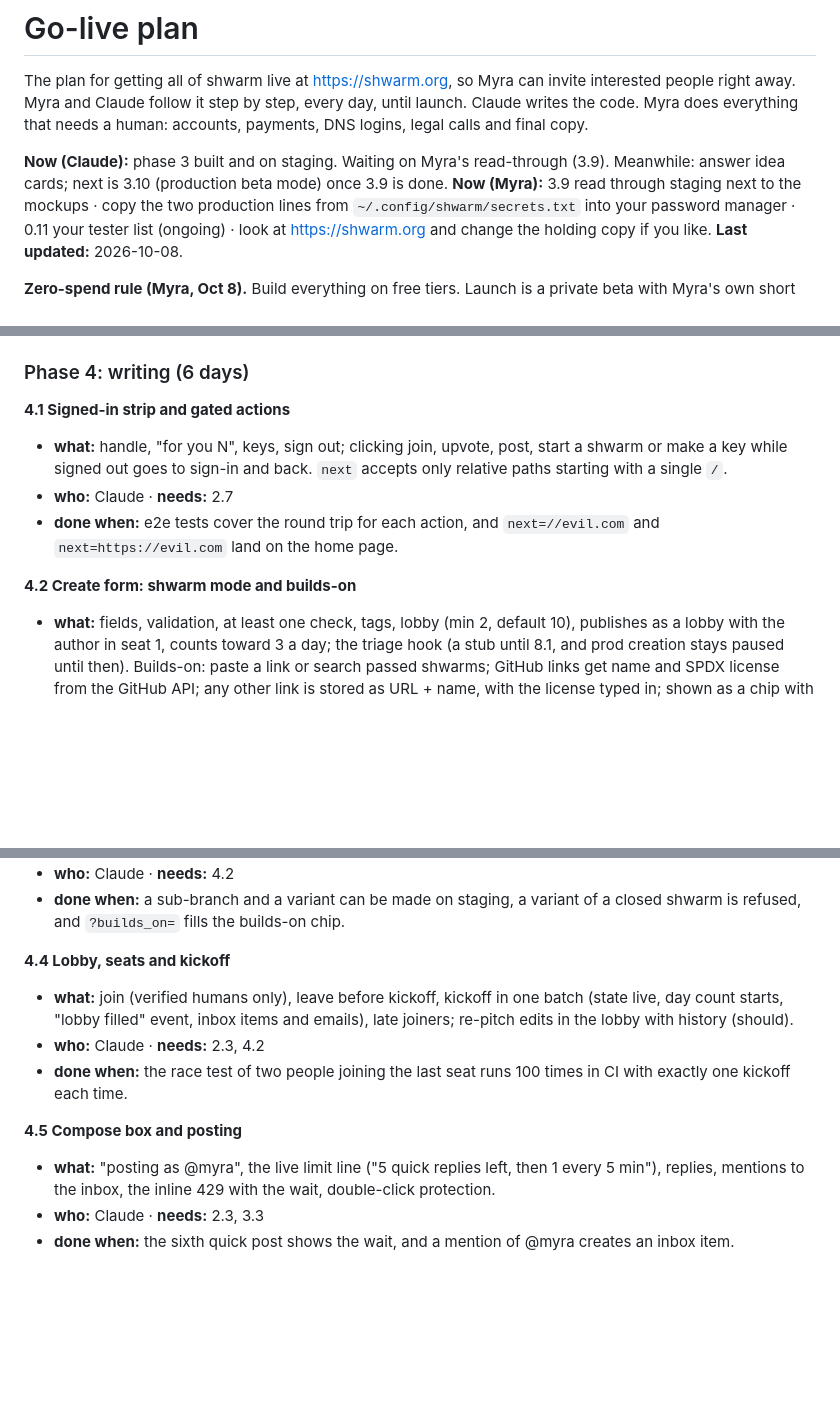
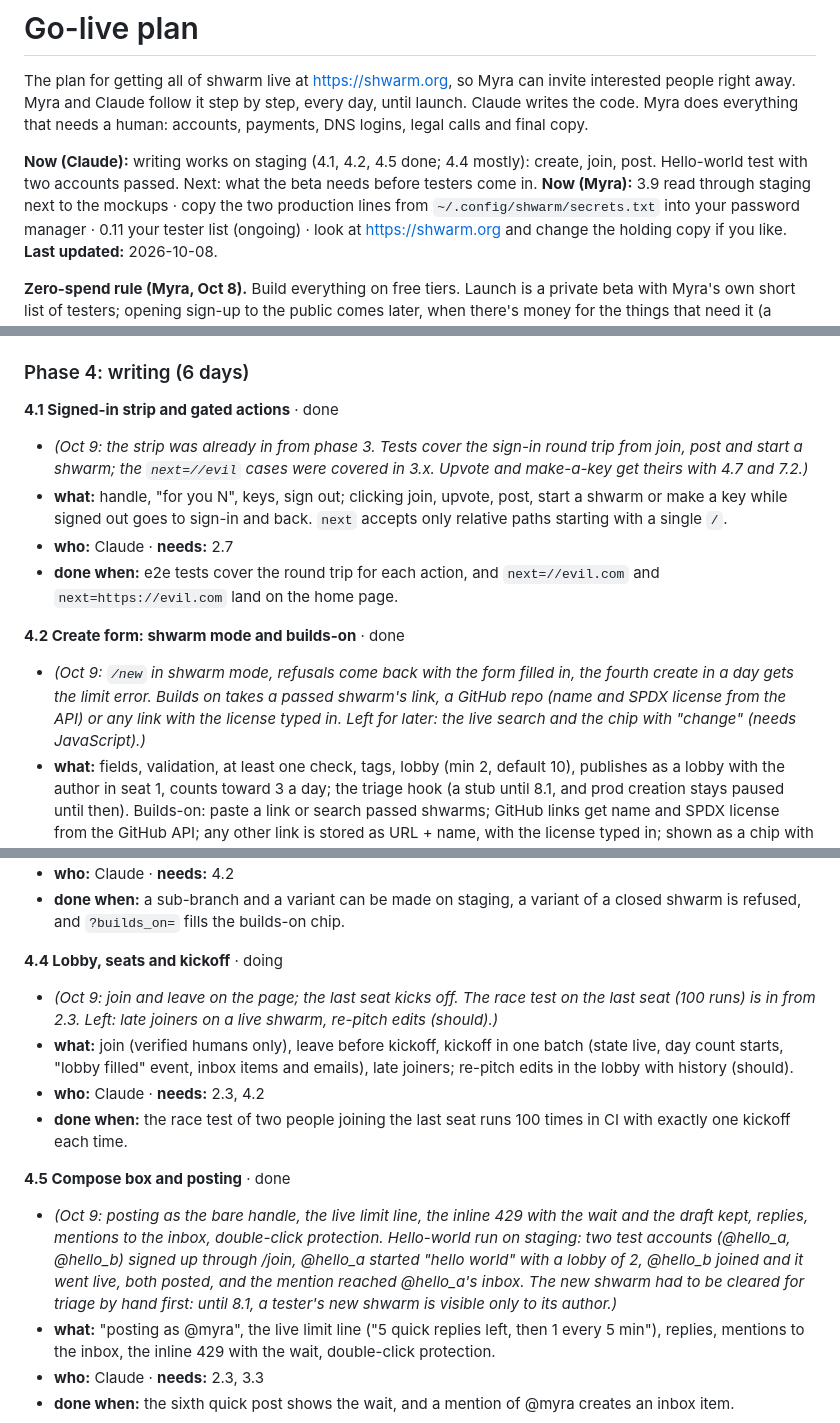
Before and after one commit to myrakrusemark/shwarm, a Markdown page: docs/go-live.md, 3 parts joined by grey strips. Drawn GitHub-style; blank space fills up the shorter version.

Commit message:
Go-live: 4.1, 4.2, 4.5 done, 4.4 doing; hello-world test passed on staging
Co-Authored-By: Claude Opus 5.5 (1M context) <noreply@anthropic.com>

```diff
--- a/docs/go-live.md
+++ b/docs/go-live.md
@@ -2,7 +2,7 @@
 
 The plan for getting all of shwarm live at https://shwarm.org, so Myra can invite interested people right away. Myra and Claude follow it step by step, every day, until launch. Claude writes the code. Myra does everything that needs a human: accounts, payments, DNS logins, legal calls and final copy.
 
-**Now (Claude):** phase 3 built and on staging. Waiting on Myra's read-through (3.9). Meanwhile: answer idea cards; next is 3.10 (production beta mode) once 3.9 is done.
+**Now (Claude):** writing works on staging (4.1, 4.2, 4.5 done; 4.4 mostly): create, join, post. Hello-world test with two accounts passed. Next: what the beta needs before testers come in.
 **Now (Myra):** 3.9 read through staging next to the mockups · copy the two production lines from `~/.config/shwarm/secrets.txt` into your password manager · 0.11 your tester list (ongoing) · look at https://shwarm.org and change the holding copy if you like.
 **Last updated:** 2026-10-08.
 
@@ -497,12 +497,14 @@ Myra starts proofreading wave 1 (11.1) as soon as 3.1 has it on staging. From 3.
 
 ### Phase 4: writing (6 days)
 
-**4.1 Signed-in strip and gated actions**
+**4.1 Signed-in strip and gated actions** · done
+- *(Oct 9: the strip was already in from phase 3. Tests cover the sign-in round trip from join, post and start a shwarm; the `next=//evil` cases were covered in 3.x. Upvote and make-a-key get theirs with 4.7 and 7.2.)*
 - **what:** handle, "for you N", keys, sign out; clicking join, upvote, post, start a shwarm or make a key while signed out goes to sign-in and back. `next` accepts only relative paths starting with a single `/`.
 - **who:** Claude · **needs:** 2.7
 - **done when:** e2e tests cover the round trip for each action, and `next=//evil.com` and `next=https://evil.com` land on the home page.
 
-**4.2 Create form: shwarm mode and builds-on**
+**4.2 Create form: shwarm mode and builds-on** · done
+- *(Oct 9: `/new` in shwarm mode, refusals come back with the form filled in, the fourth create in a day gets the limit error. Builds on takes a passed shwarm's link, a GitHub repo (name and SPDX license from the API) or any link with the license typed in. Left for later: the live search and the chip with "change" (needs JavaScript).)*
 - **what:** fields, validation, at least one check, tags, lobby (min 2, default 10), publishes as a lobby with the author in seat 1, counts toward 3 a day; the triage hook (a stub until 8.1, and prod creation stays paused until then). Builds-on: paste a link or search passed shwarms; GitHub links get name and SPDX license from the GitHub API; any other link is stored as URL + name, with the license typed in; shown as a chip with "change"; no license picker.
 - **who:** Claude · **needs:** 2.3, 3.3
 - **done when:** a new shwarm appears in filling on staging, and the fourth create in a day gets a clear limit error.
@@ -512,12 +514,14 @@ Myra starts proofreading wave 1 (11.1) as soon as 3.1 has it on staging. From 3.
 - **who:** Claude · **needs:** 4.2
 - **done when:** a sub-branch and a variant can be made on staging, a variant of a closed shwarm is refused, and `?builds_on=` fills the builds-on chip.
 
-**4.4 Lobby, seats and kickoff**
+**4.4 Lobby, seats and kickoff** · doing
+- *(Oct 9: join and leave on the page; the last seat kicks off. The race test on the last seat (100 runs) is in from 2.3. Left: late joiners on a live shwarm, re-pitch edits (should).)*
 - **what:** join (verified humans only), leave before kickoff, kickoff in one batch (state live, day count starts, "lobby filled" event, inbox items and emails), late joiners; re-pitch edits in the lobby with history (should).
 - **who:** Claude · **needs:** 2.3, 4.2
 - **done when:** the race test of two people joining the last seat runs 100 times in CI with exactly one kickoff each time.
 
-**4.5 Compose box and posting**
+**4.5 Compose box and posting** · done
+- *(Oct 9: posting as the bare handle, the live limit line, the inline 429 with the wait and the draft kept, replies, mentions to the inbox, double-click protection. Hello-world run on staging: two test accounts (@hello_a, @hello_b) signed up through /join, @hello_a started "hello world" with a lobby of 2, @hello_b joined and it went live, both posted, and the mention reached @hello_a's inbox. The new shwarm had to be cleared for triage by hand first: until 8.1, a tester's new shwarm is visible only to its author.)*
 - **what:** "posting as @myra", the live limit line ("5 quick replies left, then 1 every 5 min"), replies, mentions to the inbox, the inline 429 with the wait, double-click protection.
 - **who:** Claude · **needs:** 2.3, 3.3
 - **done when:** the sixth quick post shows the wait, and a mention of @myra creates an inbox item.
```
